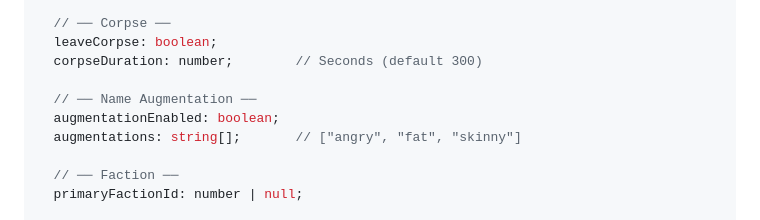
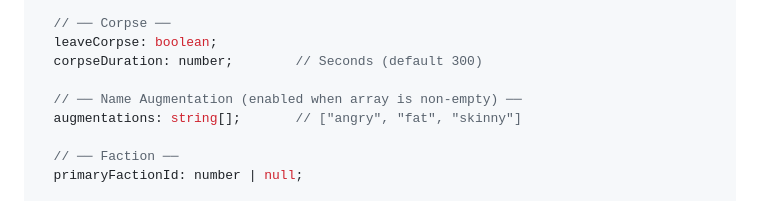
Before and after one commit to thetechdjinn/kingdoms_of_avarice, a Markdown page: notes/mob_npc/01_Entity_Model_and_Stats.md, the part around the change. Drawn GitHub-style.

Commit message:
Update design notes to reflect augmentationEnabled removal
Remove augmentationEnabled from NpcTemplate in design doc — augmentation
is now derived from the augmentations array being non-empty.

```diff
--- a/notes/mob_npc/01_Entity_Model_and_Stats.md
+++ b/notes/mob_npc/01_Entity_Model_and_Stats.md
@@ -97,8 +97,7 @@ interface NpcTemplate {
   leaveCorpse: boolean;
   corpseDuration: number;        // Seconds (default 300)
 
-  // ── Name Augmentation ──
-  augmentationEnabled: boolean;
+  // ── Name Augmentation (enabled when array is non-empty) ──
   augmentations: string[];       // ["angry", "fat", "skinny"]
 
   // ── Faction ──
```
